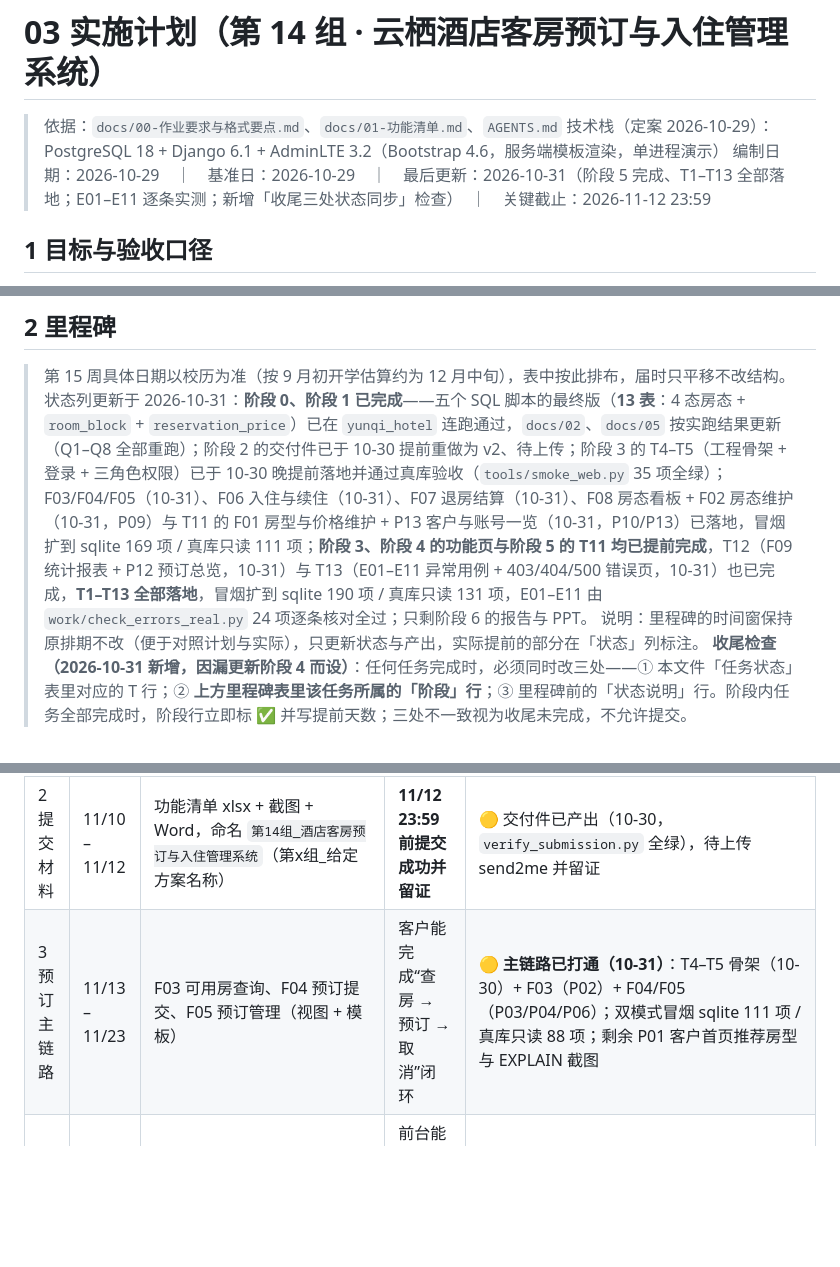
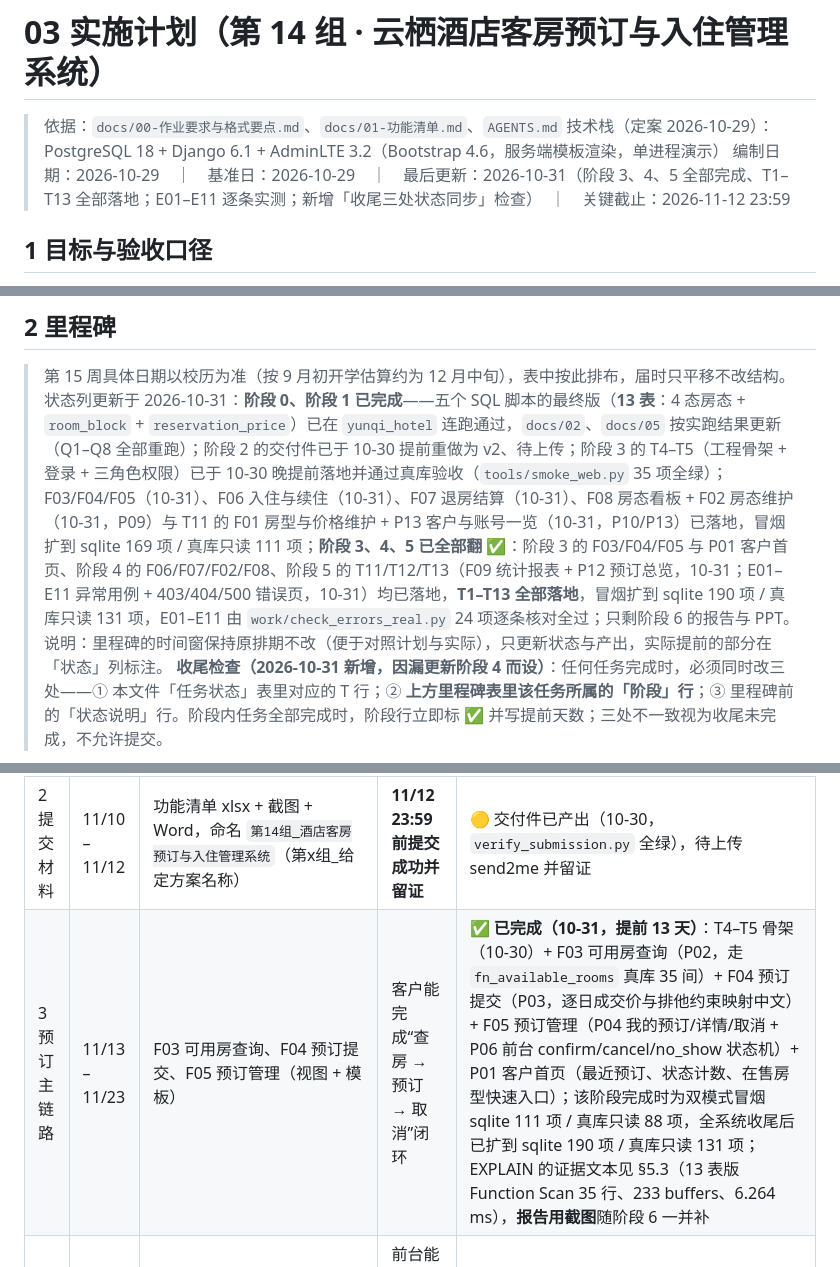
Before and after one commit to EdwardXiao-bit/yunqi-hotel-pms, a Markdown page: docs/03-实施计划.md, 3 parts joined by grey strips. Drawn GitHub-style; blank space fills up the shorter version.

Commit message:
docs: 阶段 3（预订主链路）状态翻 ✅ 并清掉过期数字
- 阶段 3 行：🟡 主链路已打通（111/88）→ ✅ 已完成（10-31，提前 13 天），补 P01 客户首页与 EXPLAIN 证据说明
- T6 任务行去掉“剩余 P01 推荐房型与 EXPLAIN 截图”的过期待办
- 状态说明行与头部最后更新同步为“阶段 3、4、5 全部完成”

```diff
--- a/docs/03-实施计划.md
+++ b/docs/03-实施计划.md
@@ -2,7 +2,7 @@
 
 > 依据：`docs/00-作业要求与格式要点.md`、`docs/01-功能清单.md`、`AGENTS.md`
 > 技术栈（定案 2026-10-29）：PostgreSQL 18 + Django 6.1 + AdminLTE 3.2（Bootstrap 4.6，服务端模板渲染，单进程演示）
-> 编制日期：2026-10-29　｜　基准日：2026-10-29　｜　最后更新：2026-10-31（阶段 5 完成、T1–T13 全部落地；E01–E11 逐条实测；新增「收尾三处状态同步」检查）　｜　关键截止：2026-11-12 23:59
+> 编制日期：2026-10-29　｜　基准日：2026-10-29　｜　最后更新：2026-10-31（阶段 3、4、5 全部完成、T1–T13 全部落地；E01–E11 逐条实测；新增「收尾三处状态同步」检查）　｜　关键截止：2026-11-12 23:59
 
 ## 1 目标与验收口径
 
@@ -20,7 +20,7 @@
 ## 2 里程碑
 
 > 第 15 周具体日期以校历为准（按 9 月初开学估算约为 12 月中旬），表中按此排布，届时只平移不改结构。
-> 状态列更新于 2026-10-31：**阶段 0、阶段 1 已完成**——五个 SQL 脚本的最终版（**13 表**：4 态房态 + `room_block` + `reservation_price`）已在 `yunqi_hotel` 连跑通过，`docs/02`、`docs/05` 按实跑结果更新（Q1–Q8 全部重跑）；阶段 2 的交付件已于 10-30 提前重做为 v2、待上传；阶段 3 的 T4–T5（工程骨架 + 登录 + 三角色权限）已于 10-30 晚提前落地并通过真库验收（`tools/smoke_web.py` 35 项全绿）；F03/F04/F05（10-31）、F06 入住与续住（10-31）、F07 退房结算（10-31）、F08 房态看板 + F02 房态维护（10-31，P09）与 T11 的 F01 房型与价格维护 + P13 客户与账号一览（10-31，P10/P13）已落地，冒烟扩到 sqlite 169 项 / 真库只读 111 项；**阶段 3、阶段 4 的功能页与阶段 5 的 T11 均已提前完成**，T12（F09 统计报表 + P12 预订总览，10-31）与 T13（E01–E11 异常用例 + 403/404/500 错误页，10-31）也已完成，**T1–T13 全部落地**，冒烟扩到 sqlite 190 项 / 真库只读 131 项，E01–E11 由 `work/check_errors_real.py` 24 项逐条核对全过；只剩阶段 6 的报告与 PPT。
+> 状态列更新于 2026-10-31：**阶段 0、阶段 1 已完成**——五个 SQL 脚本的最终版（**13 表**：4 态房态 + `room_block` + `reservation_price`）已在 `yunqi_hotel` 连跑通过，`docs/02`、`docs/05` 按实跑结果更新（Q1–Q8 全部重跑）；阶段 2 的交付件已于 10-30 提前重做为 v2、待上传；阶段 3 的 T4–T5（工程骨架 + 登录 + 三角色权限）已于 10-30 晚提前落地并通过真库验收（`tools/smoke_web.py` 35 项全绿）；F03/F04/F05（10-31）、F06 入住与续住（10-31）、F07 退房结算（10-31）、F08 房态看板 + F02 房态维护（10-31，P09）与 T11 的 F01 房型与价格维护 + P13 客户与账号一览（10-31，P10/P13）已落地，冒烟扩到 sqlite 169 项 / 真库只读 111 项；**阶段 3、4、5 已全部翻 ✅**：阶段 3 的 F03/F04/F05 与 P01 客户首页、阶段 4 的 F06/F07/F02/F08、阶段 5 的 T11/T12/T13（F09 统计报表 + P12 预订总览，10-31；E01–E11 异常用例 + 403/404/500 错误页，10-31）均已落地，**T1–T13 全部落地**，冒烟扩到 sqlite 190 项 / 真库只读 131 项，E01–E11 由 `work/check_errors_real.py` 24 项逐条核对全过；只剩阶段 6 的报告与 PPT。
 > 说明：里程碑的时间窗保持原排期不改（便于对照计划与实际），只更新状态与产出，实际提前的部分在「状态」列标注。
 > **收尾检查（2026-10-31 新增，因漏更新阶段 4 而设）**：任何任务完成时，必须同时改三处——① 本文件「任务状态」表里对应的 T 行；② **上方里程碑表里该任务所属的「阶段」行**；③ 里程碑前的「状态说明」行。阶段内任务全部完成时，阶段行立即标 ✅ 并写提前天数；三处不一致视为收尾未完成，不允许提交。
 
@@ -29,7 +29,7 @@
 | 0 定案 | 10/29 – 11/02 | `01-功能清单.md`、`03-实施计划.md`、`AGENTS.md` | 选题、角色、功能条目冻结 | ✅ 已完成（10-30） |
 | 1 数据库设计 | 11/03 – 11/09 | `docs/02-数据库设计.md`、`docs/05-查询结果与测试记录.md`、`sql/00_database.sql`、`01_schema.sql`、`02_constraints.sql`、`03_seed.sql`、`04_queries.sql`、`tools/build_seed_sql.py` | 脚本在干净库上可重复执行，约束测试通过，查询有实测结果 | ✅ 已完成（10-30，**提前 4 天**）：13 表 / 3 条 EXCLUDE / 12 触发器 / 2 视图 / 8 函数；种子 96 预订 / 48 入住 / 96 支付 / 57 服务明细 / 4 段封禁、`reservation_price` 239 行；Q1–Q8 全部重跑（Q1 = 35 间） |
 | 2 提交材料 | 11/10 – 11/12 | 功能清单 xlsx + 截图 + Word，命名 `第14组_酒店客房预订与入住管理系统`（第x组_给定方案名称） | **11/12 23:59 前提交成功并留证** | 🟡 交付件已产出（10-30，`verify_submission.py` 全绿），待上传 send2me 并留证 |
-| 3 预订主链路 | 11/13 – 11/23 | F03 可用房查询、F04 预订提交、F05 预订管理（视图 + 模板） | 客户能完成“查房 → 预订 → 取消”闭环 | 🟡 **主链路已打通（10-31）**：T4–T5 骨架（10-30）+ F03（P02）+ F04/F05（P03/P04/P06）；双模式冒烟 sqlite 111 项 / 真库只读 88 项；剩余 P01 客户首页推荐房型与 EXPLAIN 截图 |
+| 3 预订主链路 | 11/13 – 11/23 | F03 可用房查询、F04 预订提交、F05 预订管理（视图 + 模板） | 客户能完成“查房 → 预订 → 取消”闭环 | ✅ **已完成（10-31，提前 13 天）**：T4–T5 骨架（10-30）+ F03 可用房查询（P02，走 `fn_available_rooms` 真库 35 间）+ F04 预订提交（P03，逐日成交价与排他约束映射中文）+ F05 预订管理（P04 我的预订/详情/取消 + P06 前台 confirm/cancel/no_show 状态机）+ P01 客户首页（最近预订、状态计数、在售房型快速入口）；该阶段完成时为双模式冒烟 sqlite 111 项 / 真库只读 88 项，全系统收尾后已扩到 sqlite 190 项 / 真库只读 131 项；EXPLAIN 的证据文本见 §5.3（13 表版 Function Scan 35 行、233 buffers、6.264 ms），**报告用截图**随阶段 6 一并补 |
 | 4 入住与结算 | 11/24 – 12/04 | F06 入住、F07 退房结算、F02 房态、F08 房态看板 | 前台能完成“预订 → 入住 → 退房结算”闭环 | ✅ **已完成（10-31，提前 24 天）**：F06 入住与续住（P07）、F07 退房结算（P08）、F08 房态看板 + F02 房态维护（P09）四页落地；双模式冒烟 sqlite 141 项 / 真库只读 100 项；四个真库写入核对脚本（F04/F06/F07/F08）事务内全过 |
 | 5 统计与异常 | 12/05 – 12/11 | F01 房型价格、F09 统计报表、E01–E08 全部提示 | 9 项功能全部可用，异常用例通过 | ✅ **已完成（10-31，提前 35 天）**：T11 的 F01 房型与价格维护（P10）+ P13 客户与账号一览、T12 的 F09 统计报表（P11，4 张 ECharts 图口径对齐 Q3/Q4-b/Q5/Q6-b）+ P12 预订总览（只读 + CSV）、T13 的 E01–E11 异常文案与 403/404/500 错误页全部落地；双模式冒烟 **sqlite 190 项 / 真库只读 131 项**；真库只读核对脚本 8 个（F04/F06/F07/F08/F01/F09/errors 与 docs05 对账）事务内全过 |
 | 6 报告与演示 | 12/12 – 12/20 | 报告 6 章、PPT、演示彩排 | 报告可打印，演示 5 分钟不卡壳 | 未开始 |
```
Also changed, not shown: other parts of docs/03-实施计划.md (+1 -1 lines).
